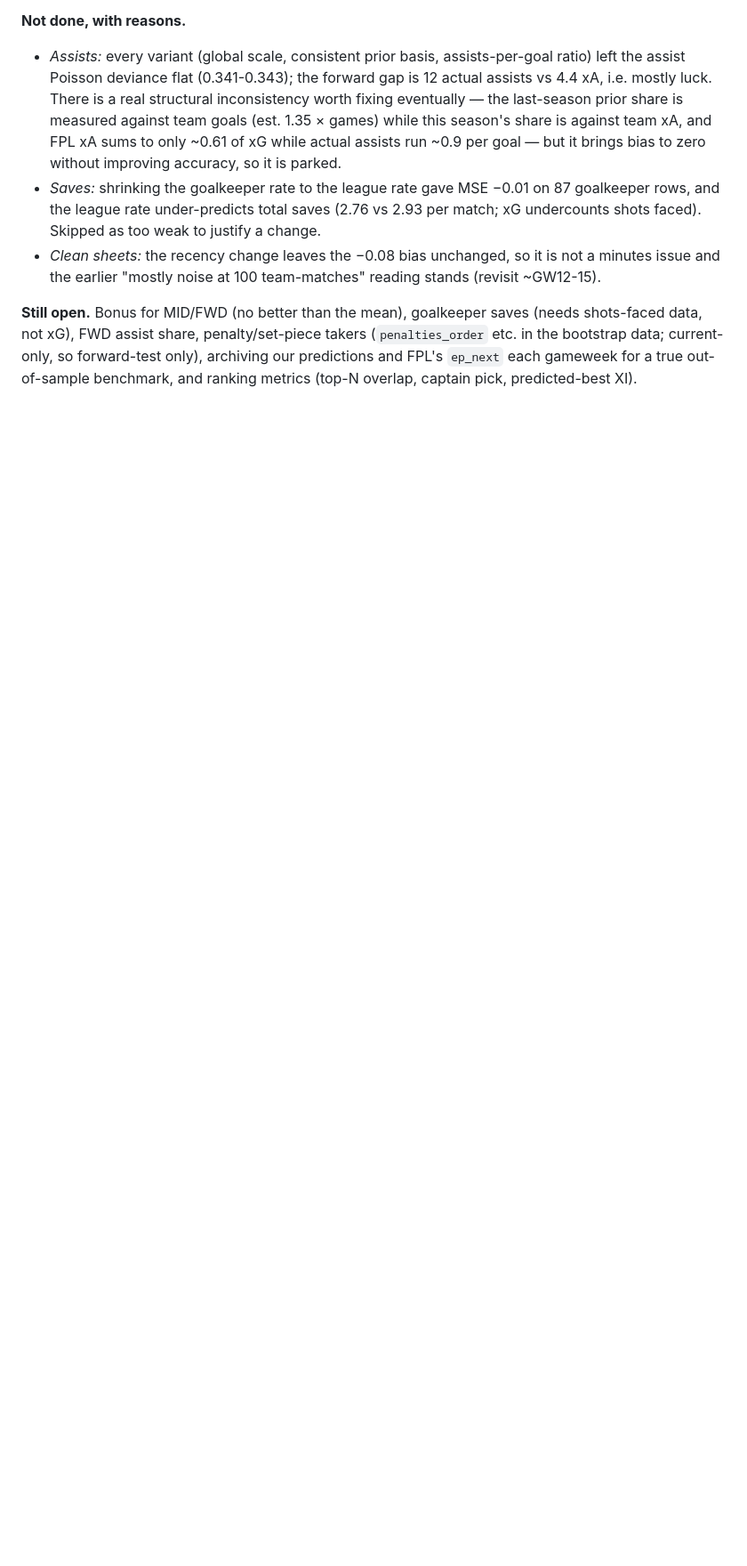
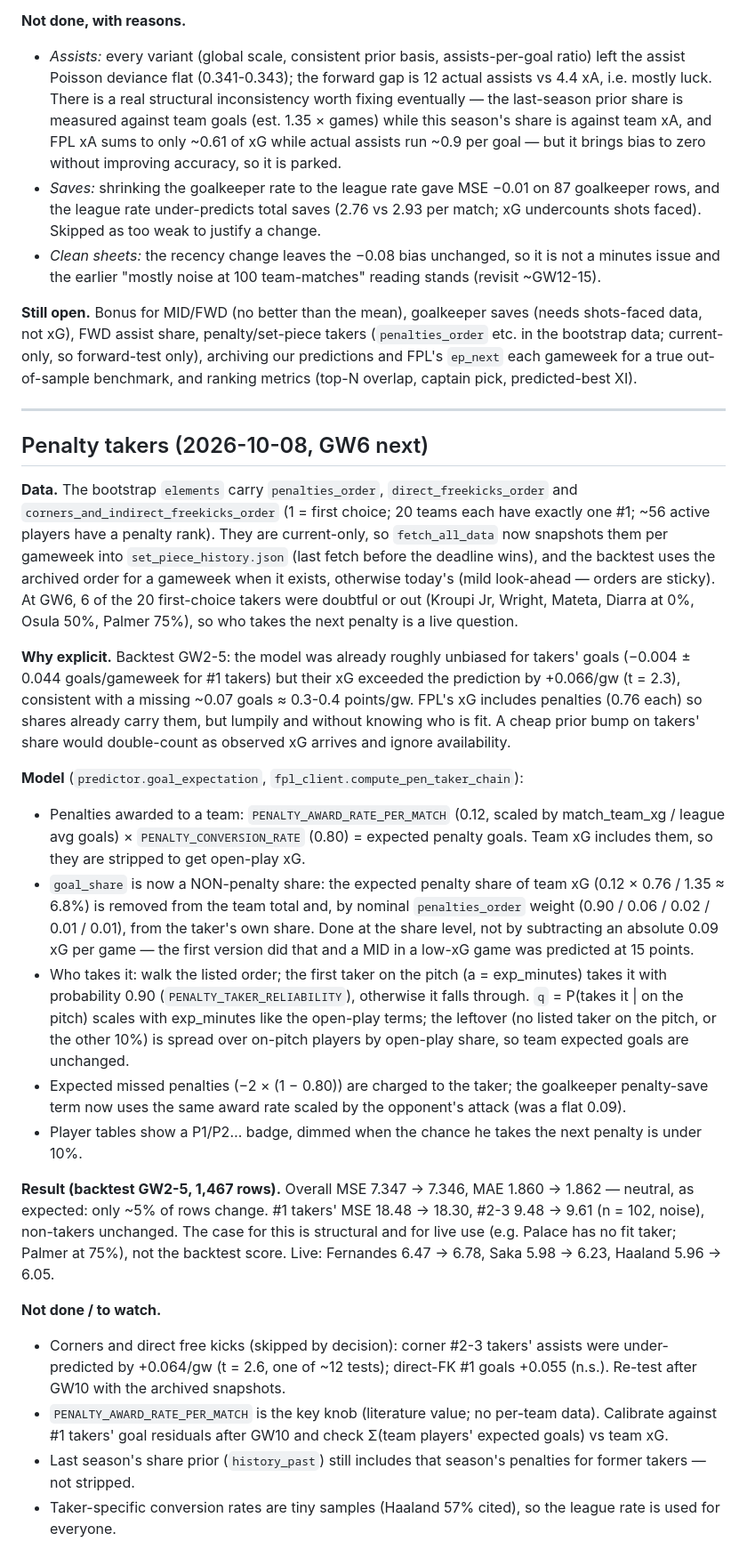
Before and after one commit to lakithleelasena/fpl-optimizer, a Markdown page: PREDICTION_MODEL_PLAN.md, the part around the change. Shown at 89% size. Drawn GitHub-style; blank space fills up the shorter version.

Commit message:
Plan doc: penalty-taker model
Co-Authored-By: Claude Sonnet 5.5 <noreply@anthropic.com>

```diff
--- a/PREDICTION_MODEL_PLAN.md
+++ b/PREDICTION_MODEL_PLAN.md
@@ -533,3 +533,51 @@ target gameweeks with 2-3 tuned numbers per change — re-check around GW10.
 not xG), FWD assist share, penalty/set-piece takers (`penalties_order` etc. in the bootstrap data;
 current-only, so forward-test only), archiving our predictions and FPL's `ep_next` each gameweek for
 a true out-of-sample benchmark, and ranking metrics (top-N overlap, captain pick, predicted-best XI).
+
+---
+
+## Penalty takers (2026-10-08, GW6 next)
+
+**Data.** The bootstrap `elements` carry `penalties_order`, `direct_freekicks_order` and
+`corners_and_indirect_freekicks_order` (1 = first choice; 20 teams each have exactly one #1;
+~56 active players have a penalty rank). They are current-only, so `fetch_all_data` now snapshots
+them per gameweek into `set_piece_history.json` (last fetch before the deadline wins), and the
+backtest uses the archived order for a gameweek when it exists, otherwise today's (mild look-ahead
+— orders are sticky). At GW6, 6 of the 20 first-choice takers were doubtful or out (Kroupi Jr,
+Wright, Mateta, Diarra at 0%, Osula 50%, Palmer 75%), so who takes the next penalty is a live question.
+
+**Why explicit.** Backtest GW2-5: the model was already roughly unbiased for takers' goals
+(−0.004 ± 0.044 goals/gameweek for #1 takers) but their xG exceeded the prediction by +0.066/gw
+(t = 2.3), consistent with a missing ~0.07 goals ≈ 0.3-0.4 points/gw. FPL's xG includes penalties (0.76
+each) so shares already carry them, but lumpily and without knowing who is fit. A cheap prior bump
+on takers' share would double-count as observed xG arrives and ignore availability.
+
+**Model** (`predictor.goal_expectation`, `fpl_client.compute_pen_taker_chain`):
+- Penalties awarded to a team: `PENALTY_AWARD_RATE_PER_MATCH` (0.12, scaled by match_team_xg / league avg
+  goals) × `PENALTY_CONVERSION_RATE` (0.80) = expected penalty goals. Team xG includes them, so they are
+  stripped to get open-play xG.
+- `goal_share` is now a NON-penalty share: the expected penalty share of team xG (0.12 × 0.76 / 1.35 ≈
+  6.8%) is removed from the team total and, by nominal `penalties_order` weight (0.90 / 0.06 / 0.02 / 0.01 /
+  0.01), from the taker's own share. Done at the share level, not by subtracting an absolute 0.09 xG per
+  game — the first version did that and a MID in a low-xG game was predicted at 15 points.
+- Who takes it: walk the listed order; the first taker on the pitch (a = exp_minutes) takes it with
+  probability 0.90 (`PENALTY_TAKER_RELIABILITY`), otherwise it falls through. `q` = P(takes it | on the
+  pitch) scales with exp_minutes like the open-play terms; the leftover (no listed taker on the pitch, or the
+  other 10%) is spread over on-pitch players by open-play share, so team expected goals are unchanged.
+- Expected missed penalties (−2 × (1 − 0.80)) are charged to the taker; the goalkeeper penalty-save term now
+  uses the same award rate scaled by the opponent's attack (was a flat 0.09).
+- Player tables show a P1/P2… badge, dimmed when the chance he takes the next penalty is under 10%.
+
+**Result (backtest GW2-5, 1,467 rows).** Overall MSE 7.347 → 7.346, MAE 1.860 → 1.862 — neutral, as expected:
+only ~5% of rows change. #1 takers' MSE 18.48 → 18.30, #2-3 9.48 → 9.61 (n = 102, noise), non-takers unchanged.
+The case for this is structural and for live use (e.g. Palace has no fit taker; Palmer at 75%), not the
+backtest score. Live: Fernandes 6.47 → 6.78, Saka 5.98 → 6.23, Haaland 5.96 → 6.05.
+
+**Not done / to watch.**
+- Corners and direct free kicks (skipped by decision): corner #2-3 takers' assists were under-predicted by
+  +0.064/gw (t = 2.6, one of ~12 tests); direct-FK #1 goals +0.055 (n.s.). Re-test after GW10 with the
+  archived snapshots.
+- `PENALTY_AWARD_RATE_PER_MATCH` is the key knob (literature value; no per-team data). Calibrate against
+  #1 takers' goal residuals after GW10 and check Σ(team players' expected goals) vs team xG.
+- Last season's share prior (`history_past`) still includes that season's penalties for former takers — not stripped.
+- Taker-specific conversion rates are tiny samples (Haaland 57% cited), so the league rate is used for everyone.
```
